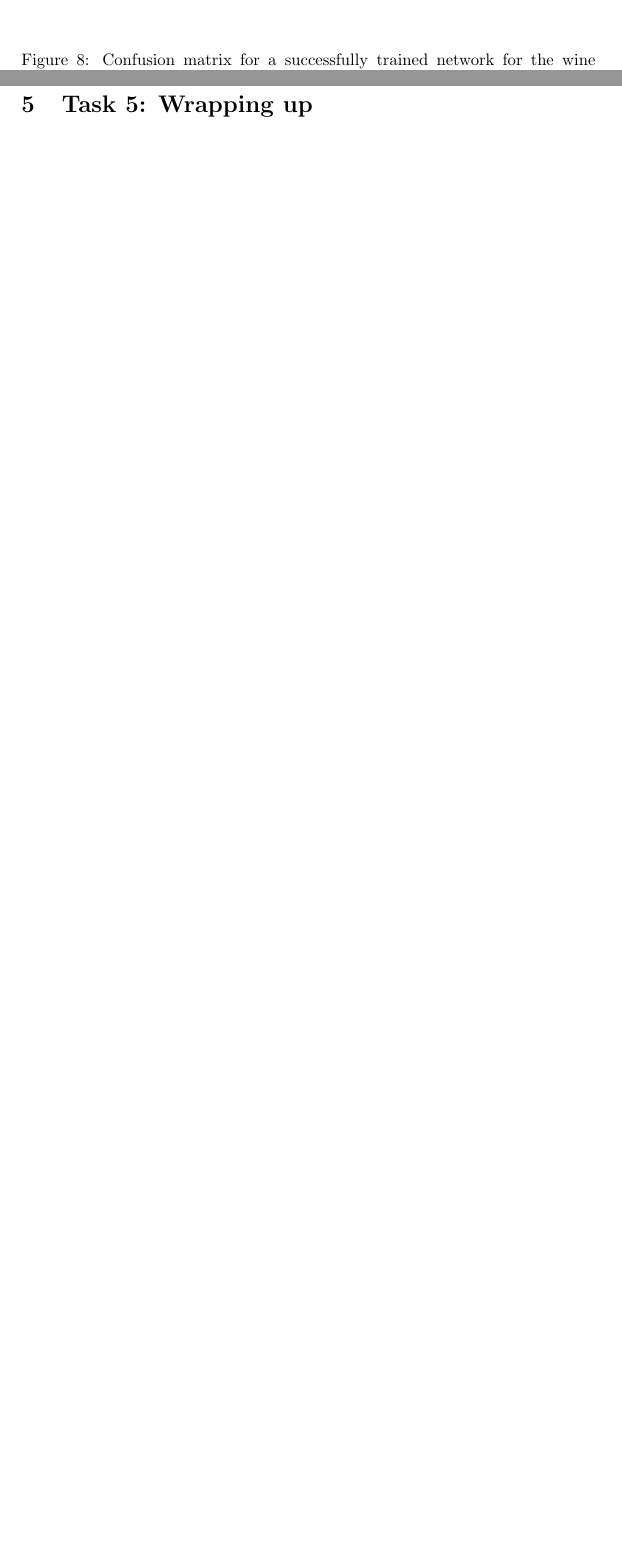
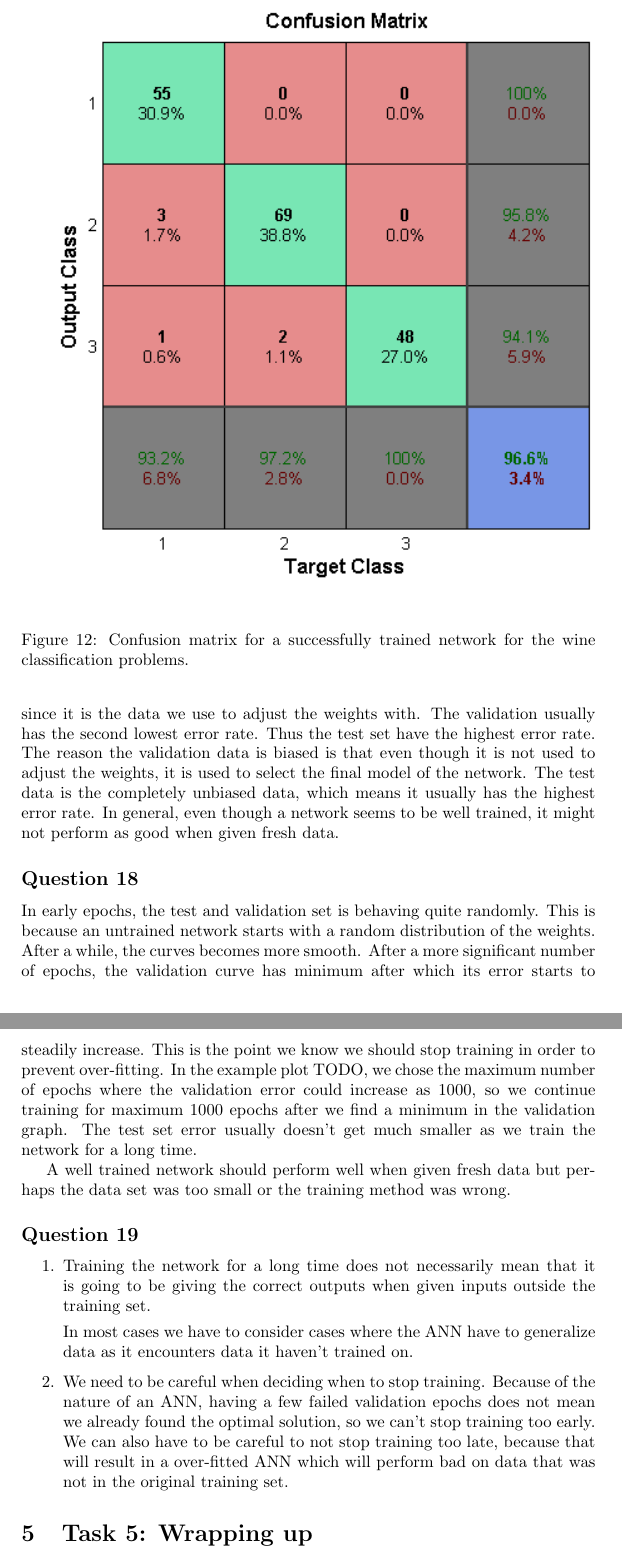
Before and after one commit to Sekvens/MachineLearning, a LaTeX problem sheet (Assignment1/report/report.tex): two parts of pages 7 and 8 of 8 before the commit and two parts of pages 11 and 12 of 12 after it, joined at a grey line, cut so that both start at the same text, the shorter picture padded with empty space. The pictures show the PDF file Assignment1/report/report.pdf that the author committed with the source.

```diff
--- a/Assignment1/report/report.tex
+++ b/Assignment1/report/report.tex
@@ -202,5 +205,22 @@
+The training set usually has the lowest error rate, since it is the data we use to adjust the weights with. The validation usually has the second lowest error rate. Thus the test set have the highest error rate. The reason the validation data is biased is that even though it is not used to adjust the weights, it is used to select the final model of the network. The test data is the completely unbiased data, which means it usually has the highest error rate.
+In general, even though a network seems to be well trained, it might not perform as good when given fresh data.
+
 \subsection*{Question 18}
+In early epochs, the test and validation set is behaving quite randomly. This is because an untrained network starts with a random distribution of the weights. After a while, the curves becomes more smooth.
+After a more significant number of epochs, the validation curve
+has minimum after which its error starts to steadily increase. This is the point we know we should stop training in order to prevent over-fitting.
+In the example plot TODO, we chose the maximum number of epochs where the validation error could increase as 1000, so we continue training for maximum 1000 epochs after we find a minimum in the validation graph. The test set error usually doesn't get much smaller as we train the network for a long time.
+
+A well trained network should perform well when given fresh data but perhaps the data set was too small or the training method was wrong.
+
 \subsection*{Question 19}
+\begin{enumerate}
+\item Training the network for a long time does not necessarily mean that it is going to be giving the correct outputs when given inputs outside the training set.
+
+In most cases we have to consider cases where the ANN have to generalize data as it encounters data it haven't trained on.
+
+\item We need to be careful when deciding when to stop training. Because of the nature of an ANN, having a few failed validation epochs does not mean we already found the optimal solution, so we can't stop training too early. We can also have to be careful to not stop training too late, because that will result in a over-fitted ANN which will perform bad on data that was not in the original training set.
+\end{enumerate}
 
 \section{Task 5: Wrapping up}
 \subsection*{Question 20}
```
Also changed, not shown: Assignment1/report/report.pdf, Assignment1/report/report.tex (11 more changed lines).
